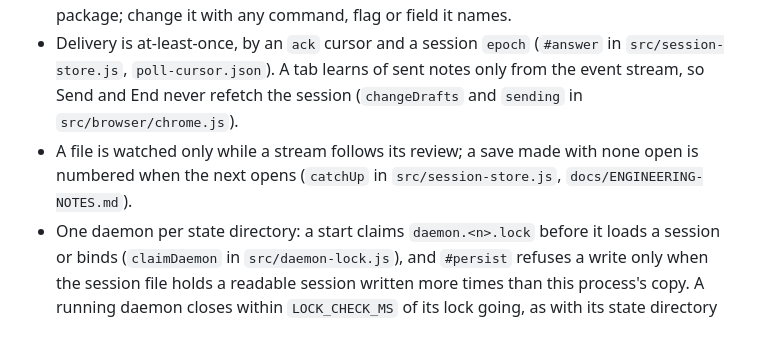
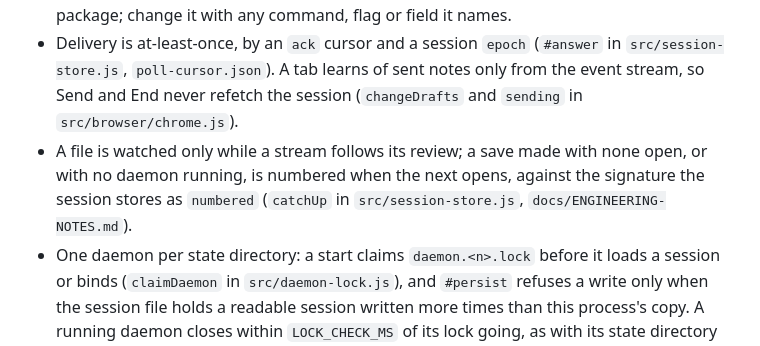
Before and after one commit to Abhijeet34/pointback, a Markdown page: AGENTS.md, the part around the change. Drawn GitHub-style.

```diff
--- a/AGENTS.md
+++ b/AGENTS.md
@@ -11,7 +11,7 @@ Rules almost every agent session here needs, each with a pointer to the file tha
 - `skills/pointback/SKILL.md` is the agent-facing CLI contract and ships outside the npm package; change it with any command, flag or field it names.
 - Delivery is at-least-once, by an `ack` cursor and a session `epoch` (`#answer` in `src/session-store.js`, `poll-cursor.json`).
   A tab learns of sent notes only from the event stream, so Send and End never refetch the session (`changeDrafts` and `sending` in `src/browser/chrome.js`).
-- A file is watched only while a stream follows its review; a save made with none open is numbered when the next opens (`catchUp` in `src/session-store.js`, `docs/ENGINEERING-NOTES.md`).
+- A file is watched only while a stream follows its review; a save made with none open, or with no daemon running, is numbered when the next opens, against the signature the session stores as `numbered` (`catchUp` in `src/session-store.js`, `docs/ENGINEERING-NOTES.md`).
 - One daemon per state directory: a start claims `daemon.<n>.lock` before it loads a session or binds (`claimDaemon` in `src/daemon-lock.js`), and `#persist` refuses a write only when the session file holds a readable session written more times than this process's copy.
   A running daemon closes within `LOCK_CHECK_MS` of its lock going, as with its state directory removed (`src/server.js`).
   A stopped daemon stamps `stoppedAt` in its lock and a start whose process began before that stamp steps aside, and an open waits for a start in progress with `START_WALL_MS` as its only clock (`ensureServer` in `src/client.js`).
```
Also changed, not shown: docs/ENGINEERING-NOTES.md (+1 -0 lines).
